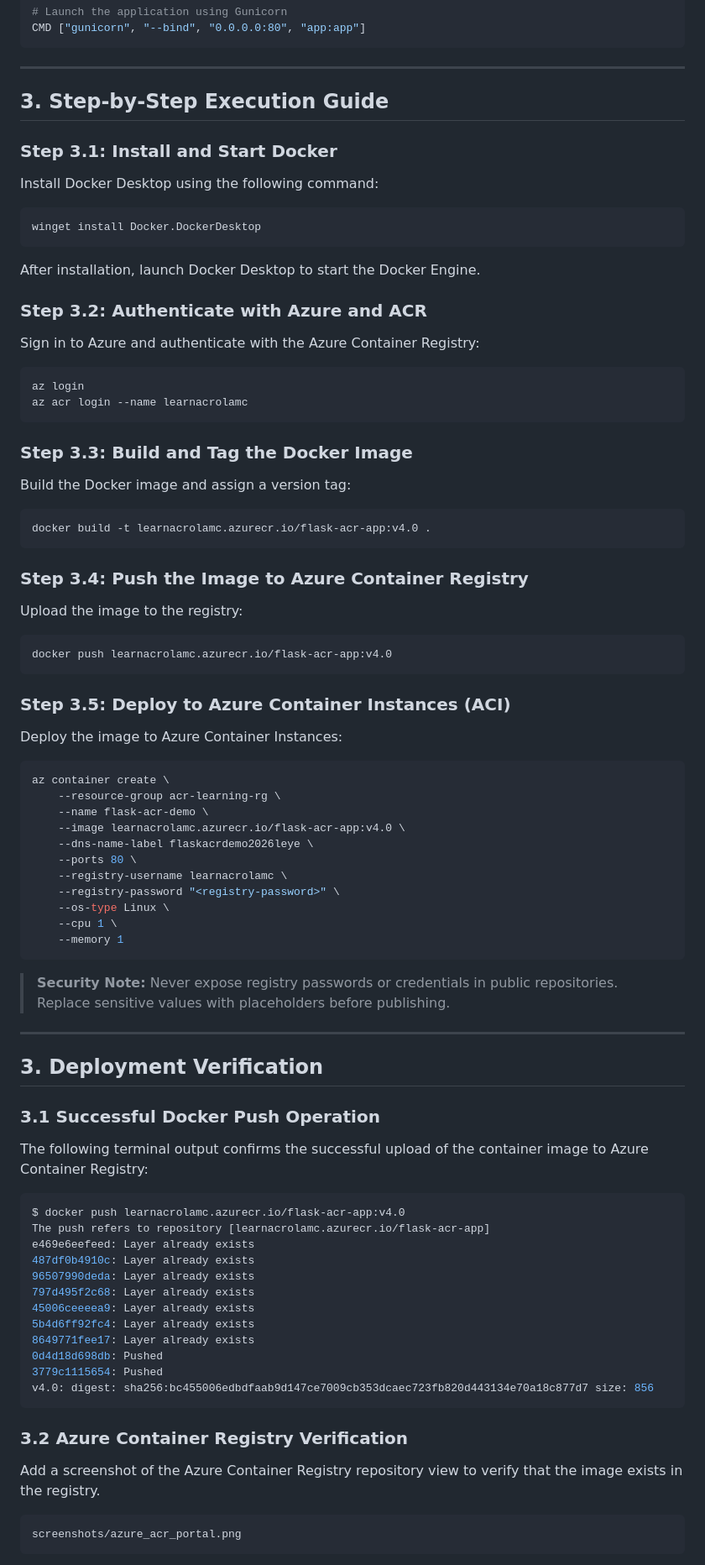
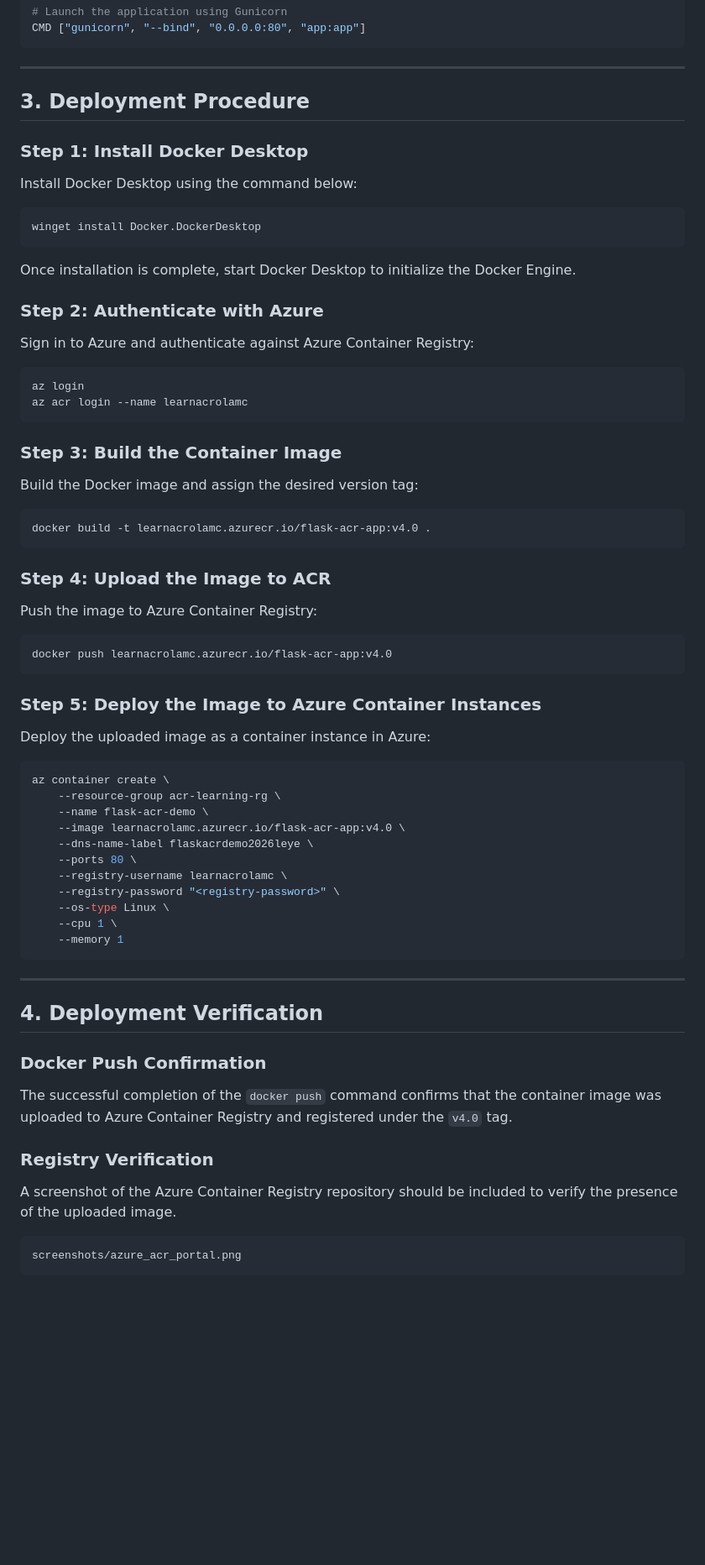
Before and after one commit to michaelnzegbuna-rgb/Azure-Acr-Docker-Images-Management, a Markdown page: templates/README.md, the part around one of its changes. Shown at 84% size. Drawn GitHub-style; blank space fills up the shorter version.

````diff
--- a/templates/README.md
+++ b/templates/README.md
@@ -63,46 +72,46 @@ CMD ["gunicorn", "--bind", "0.0.0.0:80", "app:app"]
 
 ---
 
-## 3. Step-by-Step Execution Guide
+## 3. Deployment Procedure
 
-### Step 3.1: Install and Start Docker
+### Step 1: Install Docker Desktop
 
-Install Docker Desktop using the following command:
+Install Docker Desktop using the command below:
 
 ```powershell
 winget install Docker.DockerDesktop
 ```
 
-After installation, launch Docker Desktop to start the Docker Engine.
+Once installation is complete, start Docker Desktop to initialize the Docker Engine.
 
-### Step 3.2: Authenticate with Azure and ACR
+### Step 2: Authenticate with Azure
 
-Sign in to Azure and authenticate with the Azure Container Registry:
+Sign in to Azure and authenticate against Azure Container Registry:
 
 ```bash
 az login
 az acr login --name learnacrolamc
 ```
 
-### Step 3.3: Build and Tag the Docker Image
+### Step 3: Build the Container Image
 
-Build the Docker image and assign a version tag:
+Build the Docker image and assign the desired version tag:
 
 ```bash
 docker build -t learnacrolamc.azurecr.io/flask-acr-app:v4.0 .
 ```
 
-### Step 3.4: Push the Image to Azure Container Registry
+### Step 4: Upload the Image to ACR
 
-Upload the image to the registry:
+Push the image to Azure Container Registry:
 
 ```bash
 docker push learnacrolamc.azurecr.io/flask-acr-app:v4.0
 ```
 
-### Step 3.5: Deploy to Azure Container Instances (ACI)
+### Step 5: Deploy the Image to Azure Container Instances
 
-Deploy the image to Azure Container Instances:
+Deploy the uploaded image as a container instance in Azure:
 
 ```bash
 az container create \
@@ -118,34 +127,17 @@ az container create \
     --memory 1
 ```
 
-> **Security Note:** Never expose registry passwords or credentials in public repositories. Replace sensitive values with placeholders before publishing.
-
 ---
 
-## 3. Deployment Verification
+## 4. Deployment Verification
 
-### 3.1 Successful Docker Push Operation
+### Docker Push Confirmation
 
-The following terminal output confirms the successful upload of the container image to Azure Container Registry:
+The successful completion of the `docker push` command confirms that the container image was uploaded to Azure Container Registry and registered under the `v4.0` tag.
 
-```bash
-$ docker push learnacrolamc.azurecr.io/flask-acr-app:v4.0
-The push refers to repository [learnacrolamc.azurecr.io/flask-acr-app]
-e469e6eefeed: Layer already exists
-487df0b4910c: Layer already exists
-96507990deda: Layer already exists
-797d495f2c68: Layer already exists
-45006ceeeea9: Layer already exists
-5b4d6ff92fc4: Layer already exists
-8649771fee17: Layer already exists
-0d4d18d698db: Pushed
-3779c1115654: Pushed
-v4.0: digest: sha256:bc455006edbdfaab9d147ce7009cb353dcaec723fb820d443134e70a18c877d7 size: 856
-```
+### Registry Verification
 
-### 3.2 Azure Container Registry Verification
-
-Add a screenshot of the Azure Container Registry repository view to verify that the image exists in the registry.
+A screenshot of the Azure Container Registry repository should be included to verify the presence of the uploaded image.
 
 ```text
 screenshots/azure_acr_portal.png
````
Also changed, not shown: other parts of templates/README.md (+70 -65 lines).
